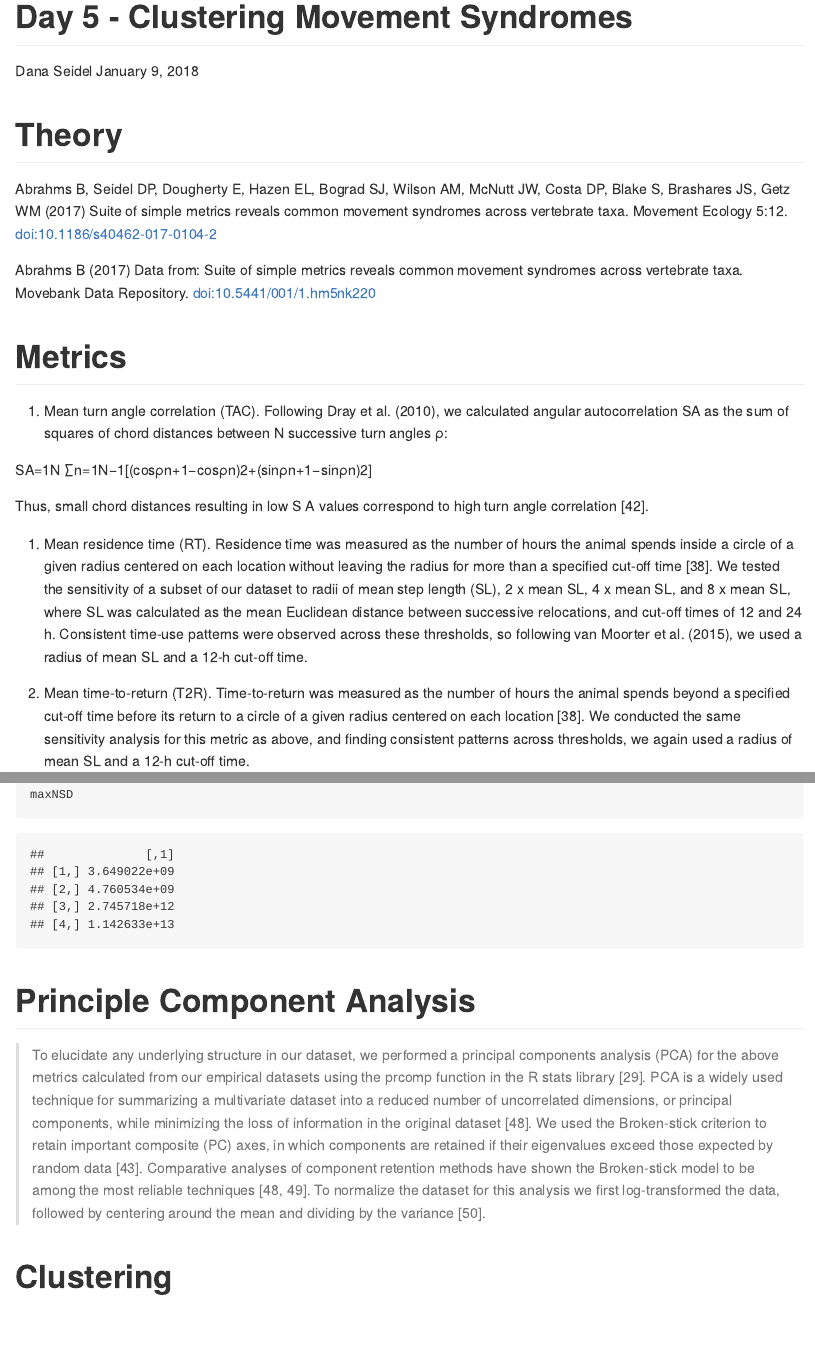
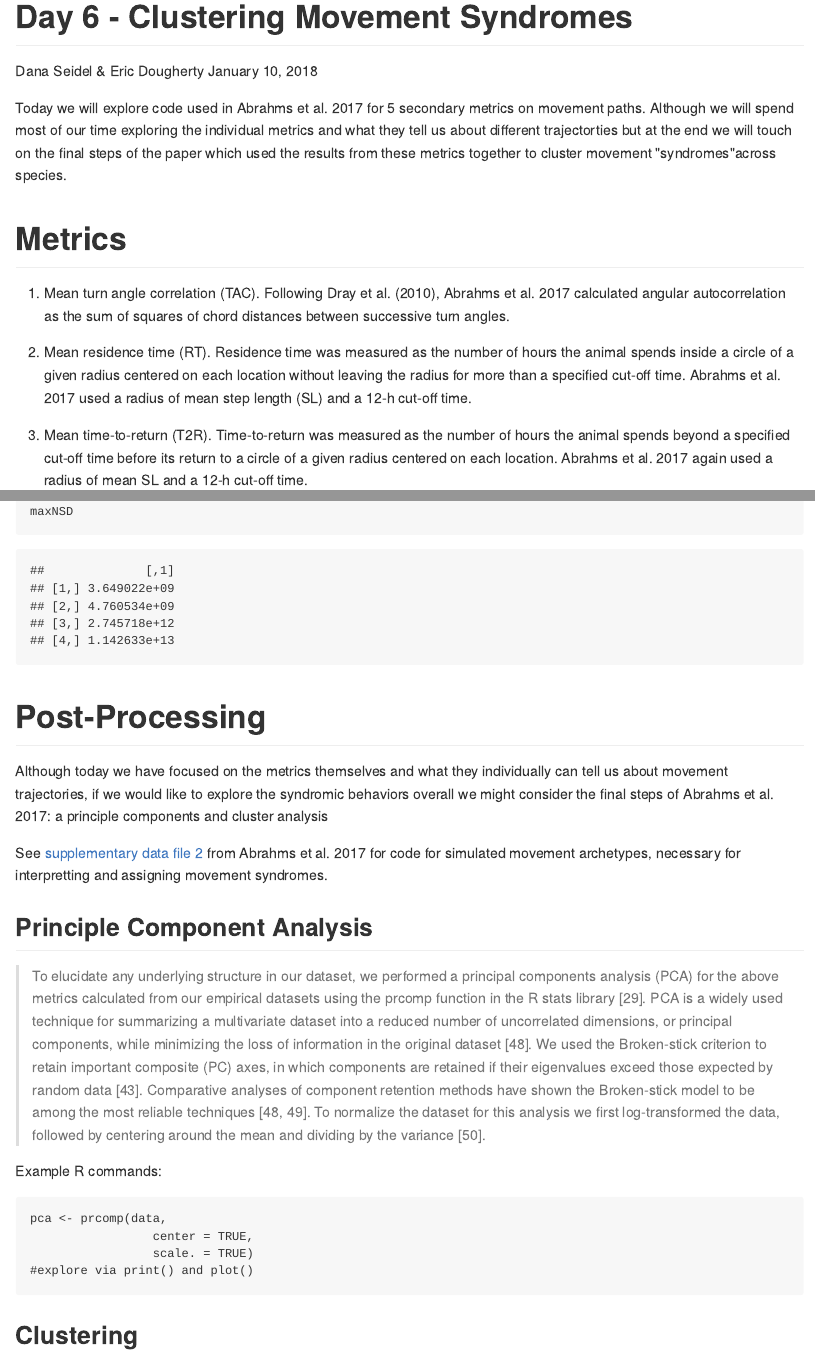
Before and after one commit to dpseidel/MovEco-R-Workshop, an R Markdown document (Materials/Day6/Syndromes.Rmd): the page in a window 1100 px wide, from its top, and a second part further down, joined at a grey line. The pictures show the output file Materials/Day6/Syndromes.md that the author committed with the source, drawn offline in the style of GitHub.

Commit message:
syndromes

````diff
--- a/Materials/Day6/Syndromes.Rmd
+++ b/Materials/Day6/Syndromes.Rmd
@@ -1,7 +1,7 @@
 ---
-title: "Day 5 - Clustering Movement Syndromes"
-author: "Dana Seidel"
-date: "January 9, 2018"
+title: "Day 6 - Clustering Movement Syndromes"
+author: "Dana Seidel & Eric Dougherty"
+date: "January 10, 2018"
 output: github_document
 ---
 
@@ -9,18 +9,18 @@ output: github_document
 knitr::opts_chunk$set(echo = TRUE)
 ```
 
-# Theory
-Abrahms B, Seidel DP, Dougherty E, Hazen EL, Bograd SJ, Wilson AM, McNutt JW, Costa DP, Blake S, Brashares JS, Getz WM (2017) Suite of simple metrics reveals common movement syndromes across vertebrate taxa. Movement Ecology 5:12. doi:10.1186/s40462-017-0104-2
-
-Abrahms B (2017) Data from: Suite of simple metrics reveals common movement syndromes across vertebrate taxa. Movebank Data Repository. doi:10.5441/001/1.hm5nk220
+Today we will explore code used in Abrahms et al. 2017 for 5 secondary metrics on
+movement paths. Although we will spend most of our time exploring the individual
+metrics and what they tell us about different trajectorties but at the end we will
+touch on the final steps of the paper which used the results from these metrics
+together to cluster movement "syndromes"across species.
 
 # Metrics
-1. Mean turn angle correlation (TAC). Following Dray et al. (2010), we calculated angular autocorrelation SA as the sum of squares of chord distances between N successive turn angles ρ:
+1. Mean turn angle correlation (TAC). Following Dray et al. (2010), Abrahms et al. 2017 calculated angular autocorrelation as the sum of squares of chord distances between successive turn angles.
 
-SA=1N ∑n=1N−1[(cosρn+1−cosρn)2+(sinρn+1−sinρn)2]
+2. Mean residence time (RT). Residence time was measured as the number of hours the animal spends inside a circle of a given radius centered on each location without leaving the radius for more than a specified cut-off time. Abrahms et al. 2017 used a radius of mean step length (SL) and a 12-h cut-off time.
 
-Thus, small chord distances resulting in low S A values correspond to high turn angle correlation [42].
+3. Mean time-to-return (T2R). Time-to-return was measured as the number of hours the animal spends beyond a specified cut-off time before its return to a circle of a given radius centered on each location. Abrahms et al. 2017 again used a radius of mean SL and a 12-h cut-off time.
 
-2. Mean residence time (RT). Residence time was measured as the number of hours the animal spends inside a circle of a given radius centered on each location without leaving the radius for more than a specified cut-off time [38]. We tested the sensitivity of a subset of our dataset to radii of mean step length (SL), 2 x mean SL, 4 x mean SL, and 8 x mean SL, where SL was calculated as the mean Euclidean distance between successive relocations, and cut-off times of 12 and 24 h. Consistent time-use patterns were observed across these thresholds, so following van Moorter et al. (2015), we used a radius of mean SL and a 12-h cut-off time.
+4. Mean volume of intersection (VI). Volume of intersection was measured by the overlap between monthly 95% kernel density home ranges. Volume of intersection varies between 0 and 1, with increasing values corresponding to increasing overlap between monthly home ranges. VI is thus a measure of home range stability.
 
-3. Mean time-to-return (T2R). Time-to-return was measured as the number of hours the animal spends beyond a specified cut-off time before its return to a circle of a given radius centered on each location [38]. We conducted the same sensitivity analysis for this metric as above, and finding consistent patterns across thresholds, we again used a radius of mean SL and a 12-h cut-off time.
@@ -216,10 +213,25 @@ for (i in 1:length(id)){
 maxNSD
 ```
 
-# Principle Component Analysis
+# Post-Processing
+Although today we have focused on the metrics themselves and what they individually
+can tell us about movement trajectories, if we would like to explore the syndromic
+behaviors overall we might consider the final steps of Abrahms et al. 2017: a
+principle components and cluster analysis
+
+See [supplementary data file 2](https://www.ncbi.nlm.nih.gov/pmc/articles/PMC5452391/bin/40462_2017_104_MOESM2_ESM.r)
+from Abrahms et al. 2017 for code for simulated movement
+archetypes, necessary for interpretting and assigning movement syndromes.
+
+## Principle Component Analysis
 > To elucidate any underlying structure in our dataset, we performed a principal components analysis (PCA) for the above metrics calculated from our empirical datasets using the prcomp function in the R stats library [29]. PCA is a widely used technique for summarizing a multivariate dataset into a reduced number of uncorrelated dimensions, or principal components, while minimizing the loss of information in the original dataset [48]. We used the Broken-stick criterion to retain important composite (PC) axes, in which components are retained if their eigenvalues exceed those expected by random data [43]. Comparative analyses of component retention methods have shown the Broken-stick model to be among the most reliable techniques [48, 49]. To normalize the dataset for this analysis we first log-transformed the data, followed by centering around the mean and dividing by the variance [50].
 
-```{r}
-
+Example R commands:
+```
+pca <- prcomp(data,
+                 center = TRUE,
+                 scale. = TRUE)
+#explore via print() and plot()
 ```
 
+## Clustering
@@ -226,2 +239 @@ maxNSD
 
-# Clustering
````
Also changed, not shown: Materials/Day6/Syndromes.md, Materials/Day6/Syndromes.Rmd (23 more changed lines), 4 other files.
